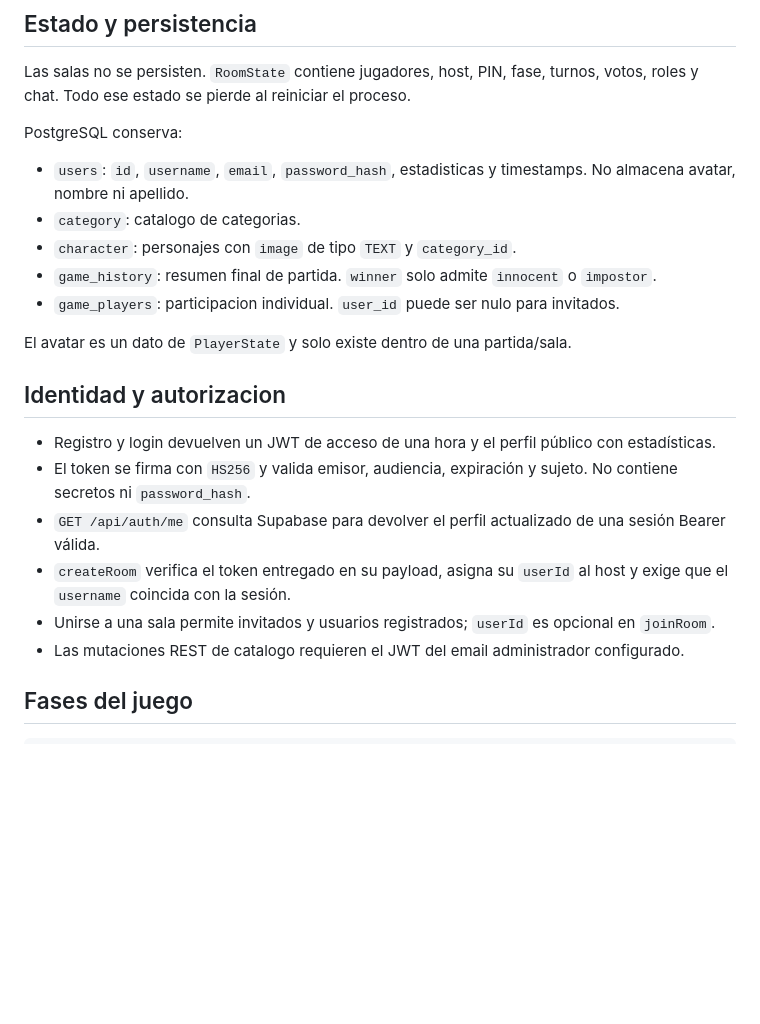
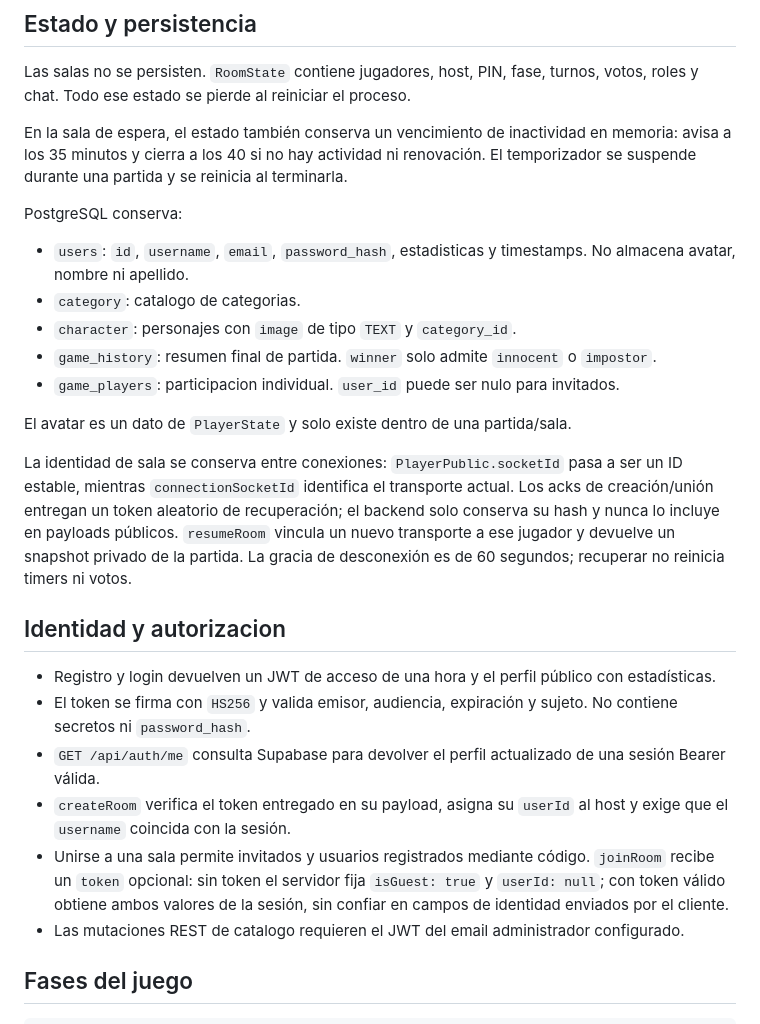
Before and after one commit to genarossi19/character-us-server, a Markdown page: docs/ARCHITECTURE.md, the part around the change. Drawn GitHub-style; blank space fills up the shorter version.

```diff
--- a/docs/ARCHITECTURE.md
+++ b/docs/ARCHITECTURE.md
@@ -25,6 +25,8 @@
 
 Las salas no se persisten. `RoomState` contiene jugadores, host, PIN, fase, turnos, votos, roles y chat. Todo ese estado se pierde al reiniciar el proceso.
 
+En la sala de espera, el estado también conserva un vencimiento de inactividad en memoria: avisa a los 35 minutos y cierra a los 40 si no hay actividad ni renovación. El temporizador se suspende durante una partida y se reinicia al terminarla.
+
 PostgreSQL conserva:
 
 - `users`: `id`, `username`, `email`, `password_hash`, estadisticas y timestamps. No almacena avatar, nombre ni apellido.
@@ -35,13 +37,20 @@ PostgreSQL conserva:
 
 El avatar es un dato de `PlayerState` y solo existe dentro de una partida/sala.
 
+La identidad de sala se conserva entre conexiones: `PlayerPublic.socketId` pasa
+a ser un ID estable, mientras `connectionSocketId` identifica el transporte actual.
+Los acks de creación/unión entregan un token aleatorio de recuperación; el backend
+solo conserva su hash y nunca lo incluye en payloads públicos. `resumeRoom` vincula
+un nuevo transporte a ese jugador y devuelve un snapshot privado de la partida.
+La gracia de desconexión es de 60 segundos; recuperar no reinicia timers ni votos.
+
 ## Identidad y autorizacion
 
 - Registro y login devuelven un JWT de acceso de una hora y el perfil público con estadísticas.
 - El token se firma con `HS256` y valida emisor, audiencia, expiración y sujeto. No contiene secretos ni `password_hash`.
 - `GET /api/auth/me` consulta Supabase para devolver el perfil actualizado de una sesión Bearer válida.
 - `createRoom` verifica el token entregado en su payload, asigna su `userId` al host y exige que el `username` coincida con la sesión.
-- Unirse a una sala permite invitados y usuarios registrados; `userId` es opcional en `joinRoom`.
+- Unirse a una sala permite invitados y usuarios registrados mediante código. `joinRoom` recibe un `token` opcional: sin token el servidor fija `isGuest: true` y `userId: null`; con token válido obtiene ambos valores de la sesión, sin confiar en campos de identidad enviados por el cliente.
 - Las mutaciones REST de catalogo requieren el JWT del email administrador configurado.
 
 ## Fases del juego
```
Also changed, not shown: README.md (+3 -1 lines).
